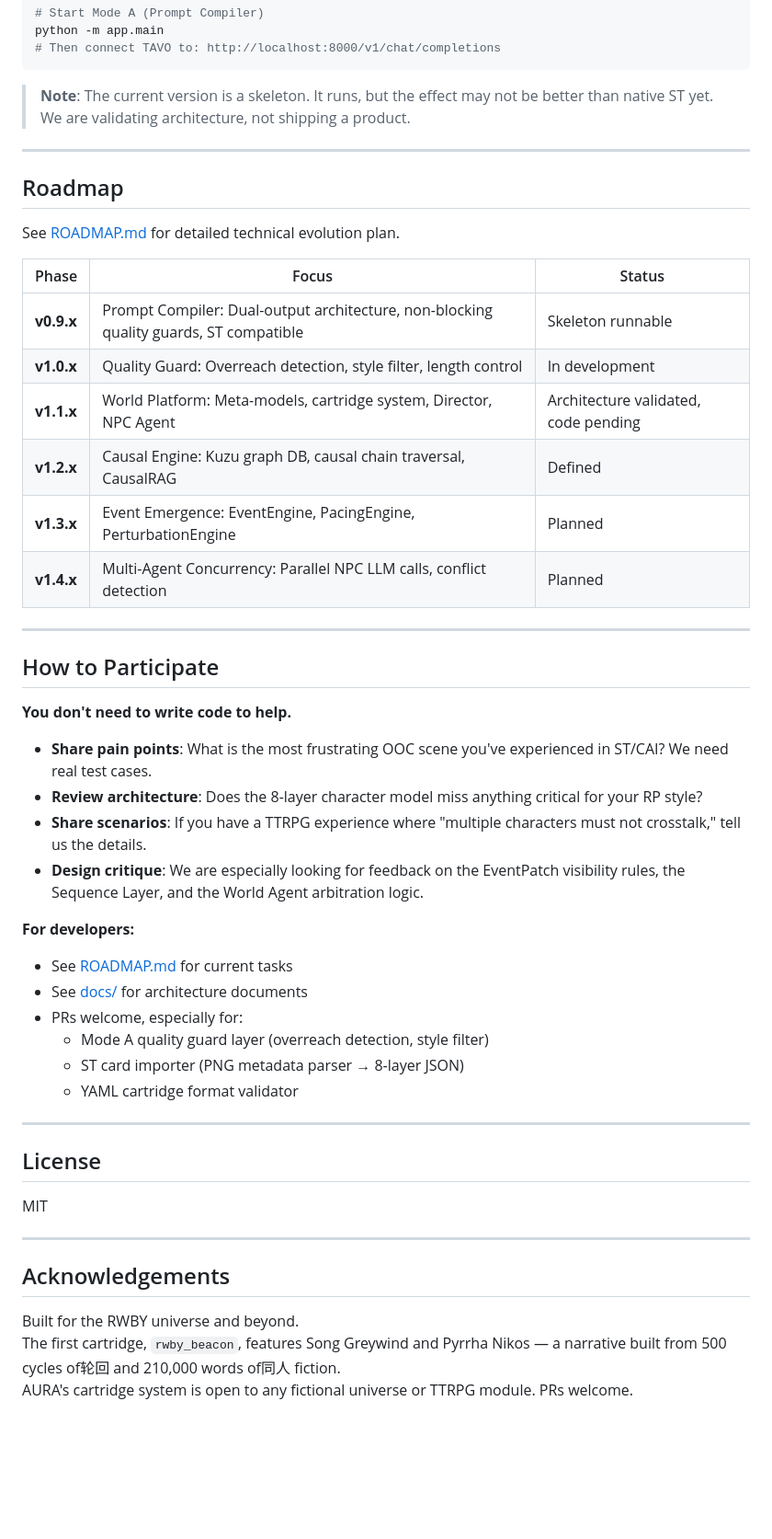
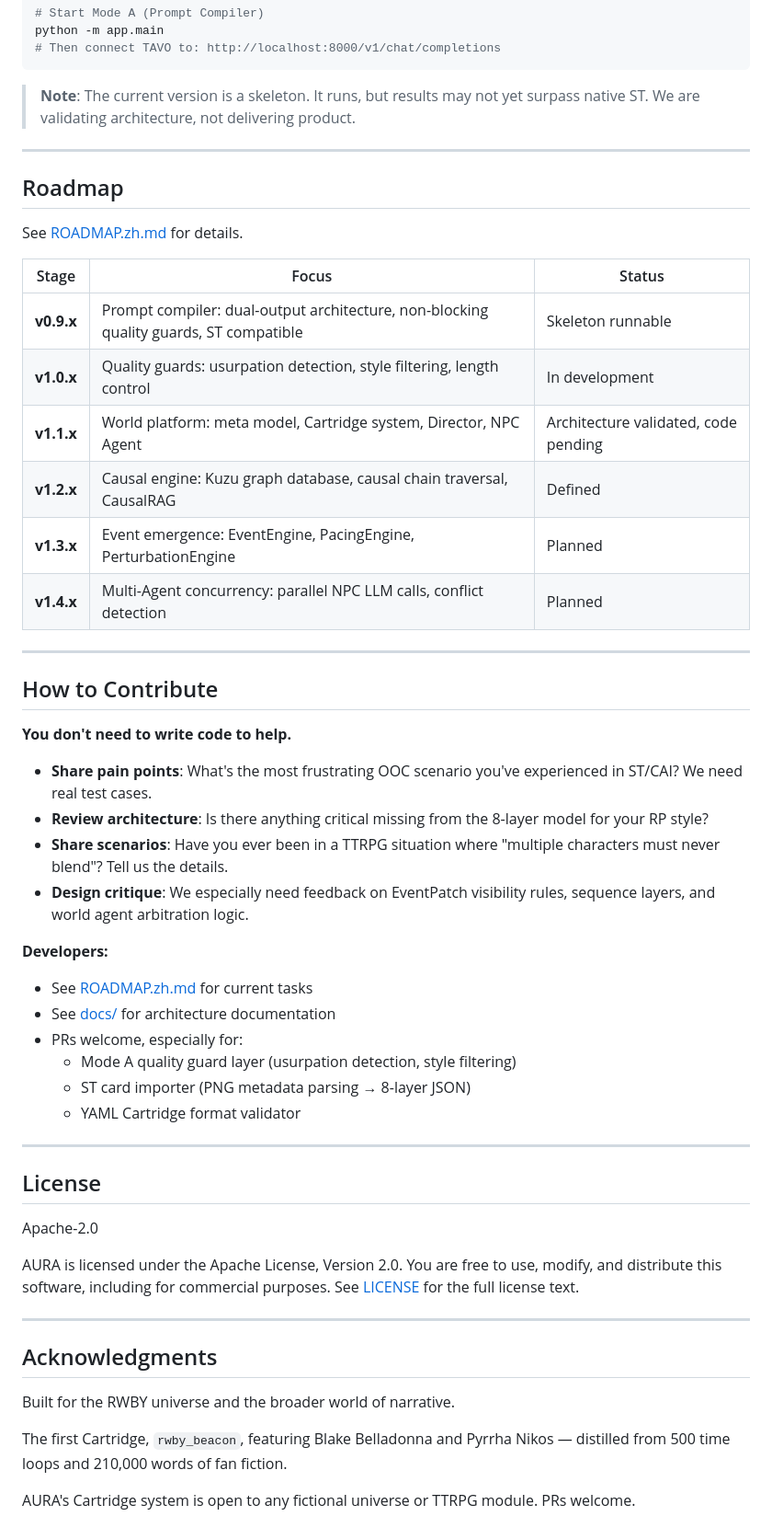
Before and after one commit to hbbtsk/AURA, a Markdown page: README.md, the part around one of its changes. Shown at 92% size. GitHub-like rendering; blank space fills up the shorter version.

````diff
--- a/README.md
+++ b/README.md
@@ -276,52 +276,56 @@ python -m app.main
 # Then connect TAVO to: http://localhost:8000/v1/chat/completions
 ```
 
-> **Note**: The current version is a skeleton. It runs, but the effect may not be better than native ST yet. We are validating architecture, not shipping a product.
+> **Note**: The current version is a skeleton. It runs, but results may not yet surpass native ST. We are validating architecture, not delivering product.
 
 ---
 
 ## Roadmap
 
-See [ROADMAP.md](./ROADMAP.md) for detailed technical evolution plan.
+See [ROADMAP.zh.md](./ROADMAP.zh.md) for details.
 
-| Phase | Focus | Status |
+| Stage | Focus | Status |
 |-------|-------|--------|
-| **v0.9.x** | Prompt Compiler: Dual-output architecture, non-blocking quality guards, ST compatible | Skeleton runnable |
-| **v1.0.x** | Quality Guard: Overreach detection, style filter, length control | In development |
-| **v1.1.x** | World Platform: Meta-models, cartridge system, Director, NPC Agent | Architecture validated, code pending |
-| **v1.2.x** | Causal Engine: Kuzu graph DB, causal chain traversal, CausalRAG | Defined |
-| **v1.3.x** | Event Emergence: EventEngine, PacingEngine, PerturbationEngine | Planned |
-| **v1.4.x** | Multi-Agent Concurrency: Parallel NPC LLM calls, conflict detection | Planned |
+| **v0.9.x** | Prompt compiler: dual-output architecture, non-blocking quality guards, ST compatible | Skeleton runnable |
+| **v1.0.x** | Quality guards: usurpation detection, style filtering, length control | In development |
+| **v1.1.x** | World platform: meta model, Cartridge system, Director, NPC Agent | Architecture validated, code pending |
+| **v1.2.x** | Causal engine: Kuzu graph database, causal chain traversal, CausalRAG | Defined |
+| **v1.3.x** | Event emergence: EventEngine, PacingEngine, PerturbationEngine | Planned |
+| **v1.4.x** | Multi-Agent concurrency: parallel NPC LLM calls, conflict detection | Planned |
 
 ---
 
-## How to Participate
+## How to Contribute
 
 **You don't need to write code to help.**
 
-- **Share pain points**: What is the most frustrating OOC scene you've experienced in ST/CAI? We need real test cases.
-- **Review architecture**: Does the 8-layer character model miss anything critical for your RP style?
-- **Share scenarios**: If you have a TTRPG experience where "multiple characters must not crosstalk," tell us the details.
-- **Design critique**: We are especially looking for feedback on the EventPatch visibility rules, the Sequence Layer, and the World Agent arbitration logic.
+- **Share pain points**: What's the most frustrating OOC scenario you've experienced in ST/CAI? We need real test cases.
+- **Review architecture**: Is there anything critical missing from the 8-layer model for your RP style?
+- **Share scenarios**: Have you ever been in a TTRPG situation where "multiple characters must never blend"? Tell us the details.
+- **Design critique**: We especially need feedback on EventPatch visibility rules, sequence layers, and world agent arbitration logic.
 
-**For developers:**
-- See [ROADMAP.md](./ROADMAP.md) for current tasks
-- See [docs/](./docs/) for architecture documents
+**Developers:**
+- See [ROADMAP.zh.md](./ROADMAP.zh.md) for current tasks
+- See [docs/](./docs/) for architecture documentation
 - PRs welcome, especially for:
-  - Mode A quality guard layer (overreach detection, style filter)
-  - ST card importer (PNG metadata parser → 8-layer JSON)
-  - YAML cartridge format validator
+  - Mode A quality guard layer (usurpation detection, style filtering)
+  - ST card importer (PNG metadata parsing → 8-layer JSON)
+  - YAML Cartridge format validator
 
 ---
 
 ## License
 
-MIT
+Apache-2.0
+
+AURA is licensed under the Apache License, Version 2.0. You are free to use, modify, and distribute this software, including for commercial purposes. See [LICENSE](./LICENSE) for the full license text.
 
 ---
 
-## Acknowledgements
+## Acknowledgments
 
-Built for the RWBY universe and beyond.
-The first cartridge, `rwby_beacon`, features Song Greywind and Pyrrha Nikos — a narrative built from 500 cycles of轮回 and 210,000 words of同人 fiction.
-AURA's cartridge system is open to any fictional universe or TTRPG module. PRs welcome.
+Built for the RWBY universe and the broader world of narrative.
+
+The first Cartridge, `rwby_beacon`, featuring Blake Belladonna and Pyrrha Nikos — distilled from 500 time loops and 210,000 words of fan fiction.
+
+AURA's Cartridge system is open to any fictional universe or TTRPG module. PRs welcome.
````
Also changed, not shown: other parts of README.md (+93 -93 lines), README.zh.md (+3 -1 lines).
